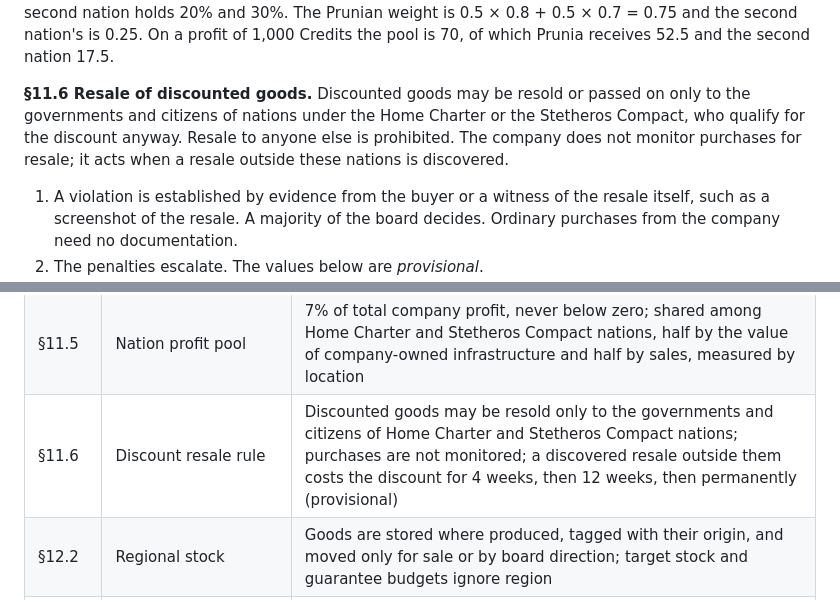
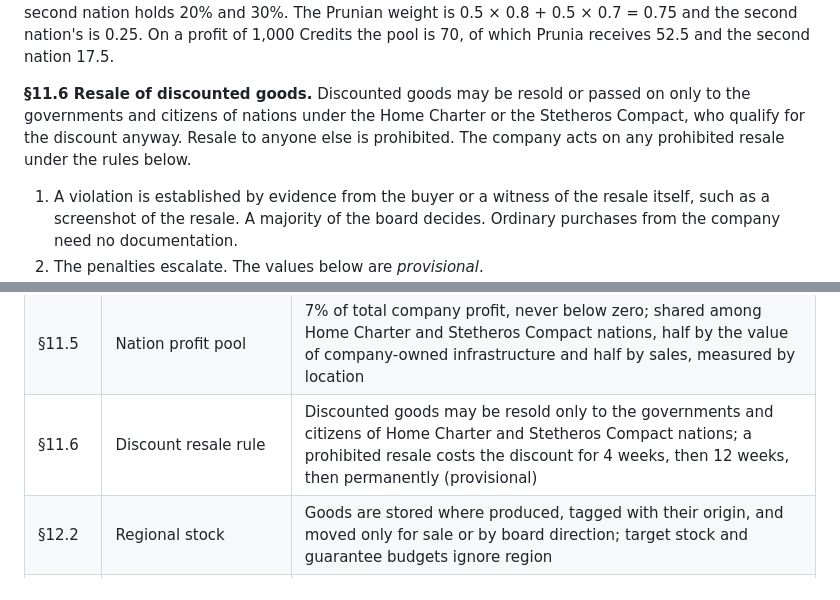
Before and after one commit to Stetheros-Industries/stetheros-industries.github.io, a Markdown page: policy/policy.md, 2 parts joined by grey strips. GitHub-like rendering.

Commit message:
Policy: state that the company acts on prohibited resales (§11.6)
Removes the wording that purchases are not monitored, so the rule
does not invite resale on the chance of going unnoticed.

Co-Authored-By: Claude Opus 5.5 <noreply@anthropic.com>
Claude-Session: https://claude.ai/code/session_012a2UKF6aS5b6k4LHvoGUdZ

```diff
--- a/policy/policy.md
+++ b/policy/policy.md
@@ -474,7 +474,7 @@ r_new = 0.8 × r_old
 
 **In plain terms.** P\_r is nation r's payment and Π is total company profit for the period. A\_r is the approved value of company-owned infrastructure currently active in nation r, and retired infrastructure is excluded. S\_r is the revenue the company received from sales at shops in nation r during the period, after discounts. Each sum runs over every pool nation m, Prunia included. If either total is zero, the other term carries the full weight. A new signatory dilutes the other nations' shares rather than enlarging the pool. For example, suppose Prunia holds 80% of the infrastructure value and 70% of the sales, and a second nation holds 20% and 30%. The Prunian weight is 0.5 × 0.8 + 0.5 × 0.7 = 0.75 and the second nation's is 0.25. On a profit of 1,000 Credits the pool is 70, of which Prunia receives 52.5 and the second nation 17.5.
 
-**§11.6 Resale of discounted goods.** Discounted goods may be resold or passed on only to the governments and citizens of nations under the Home Charter or the Stetheros Compact, who qualify for the discount anyway. Resale to anyone else is prohibited. The company does not monitor purchases for resale; it acts when a resale outside these nations is discovered.
+**§11.6 Resale of discounted goods.** Discounted goods may be resold or passed on only to the governments and citizens of nations under the Home Charter or the Stetheros Compact, who qualify for the discount anyway. Resale to anyone else is prohibited. The company acts on any prohibited resale under the rules below.
 
 1. A violation is established by evidence from the buyer or a witness of the resale itself, such as a screenshot of the resale. A majority of the board decides. Ordinary purchases from the company need no documentation.
 2. The penalties escalate. The values below are *provisional*.
@@ -578,7 +578,7 @@ r_new = 0.8 × r_old
 | §11.3 | Sales-tax reduction by signatories | 20% of the existing rate (provisional) |
 | §11.4 | Discount for governments and citizens | 10% for the government and citizens of every nation under the Home Charter or the Stetheros Compact, including strategic goods; taken off the whole sale price before the revenue split; no cap on discounted purchases |
 | §11.5 | Nation profit pool | 7% of total company profit, never below zero; shared among Home Charter and Stetheros Compact nations, half by the value of company-owned infrastructure and half by sales, measured by location |
-| §11.6 | Discount resale rule | Discounted goods may be resold only to the governments and citizens of Home Charter and Stetheros Compact nations; purchases are not monitored; a discovered resale outside them costs the discount for 4 weeks, then 12 weeks, then permanently (provisional) |
+| §11.6 | Discount resale rule | Discounted goods may be resold only to the governments and citizens of Home Charter and Stetheros Compact nations; a prohibited resale costs the discount for 4 weeks, then 12 weeks, then permanently (provisional) |
 | §12.2 | Regional stock | Goods are stored where produced, tagged with their origin, and moved only for sale or by board direction; target stock and guarantee budgets ignore region |
 | §12.3 | Strategic goods rule | Never sold to the enemy of the nation where produced; a buyer at war may buy only goods produced outside its enemy's region; which goods are strategic is determined dynamically |
 | §12.4 | Priority in war | Each nation first on goods produced in its region; Prunia first on stock not tied to any nation |
```
